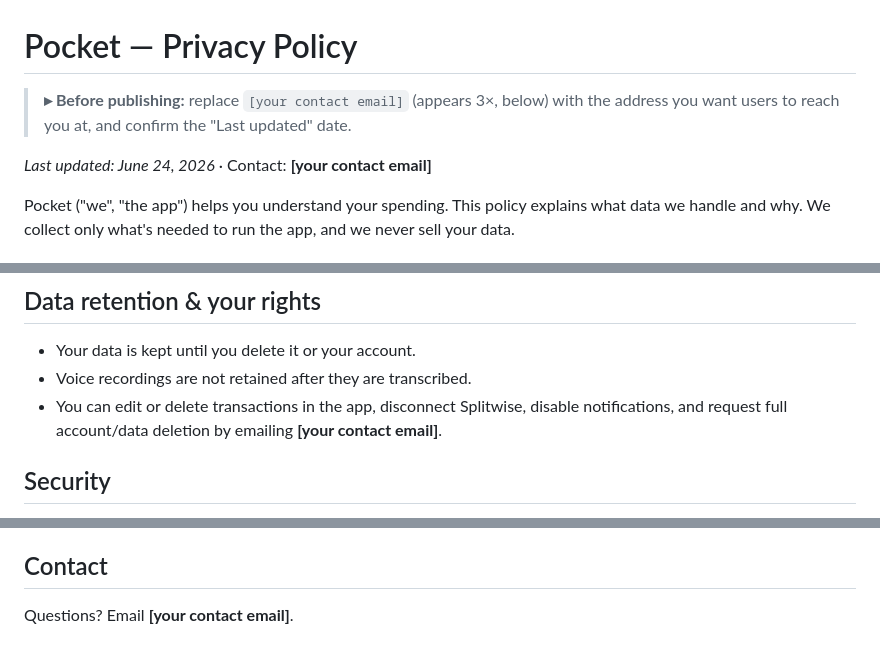
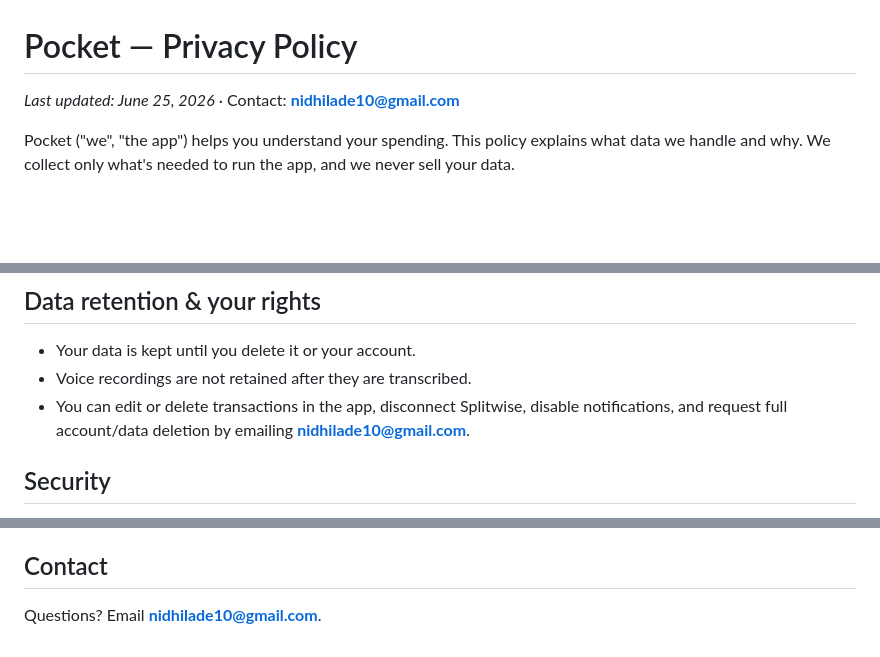
Before and after one commit to Nidhi-2001/Pocket, a Markdown page: PRIVACY.md, 3 parts joined by grey strips. GitHub-like rendering; blank space fills up the shorter version.

Commit message:
Docs: fill privacy policy contact email
Co-Authored-By: Claude Opus 4.8 <noreply@anthropic.com>

```diff
--- a/PRIVACY.md
+++ b/PRIVACY.md
@@ -1,9 +1,6 @@
 # Pocket — Privacy Policy
 
-> **▸ Before publishing:** replace `[your contact email]` (appears 3×, below) with the
-> address you want users to reach you at, and confirm the "Last updated" date.
-
-_Last updated: June 24, 2026_  ·  Contact: **[your contact email]**
+_Last updated: June 25, 2026_  ·  Contact: **nidhilade10@gmail.com**
 
 Pocket ("we", "the app") helps you understand your spending. This policy
 explains what data we handle and why. We collect only what's needed to run the
@@ -58,7 +55,7 @@ We do not sell your data or use it for advertising.
 - Voice recordings are not retained after they are transcribed.
 - You can edit or delete transactions in the app, disconnect Splitwise, disable
   notifications, and request full account/data deletion by emailing
-  **[your contact email]**.
+  **nidhilade10@gmail.com**.
 
 ## Security
 
@@ -76,4 +73,4 @@ We may update this policy; the "last updated" date will change accordingly.
 
 ## Contact
 
-Questions? Email **[your contact email]**.
+Questions? Email **nidhilade10@gmail.com**.
```
